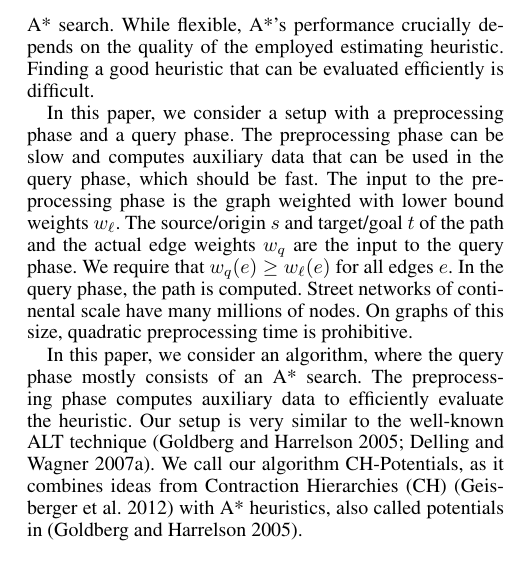
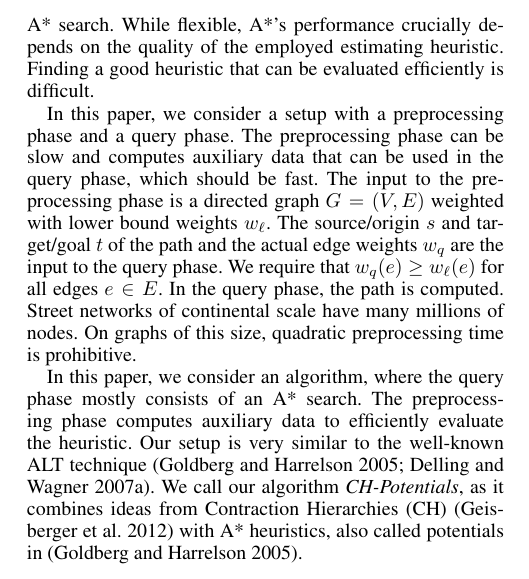
Before and after one commit to kit-algo/ch_potentials, a LaTeX paper (paper/ch_potentials.tex): part of one column of page 1 of 10, cut so that both start at the same text. Compiled offline with pdfLaTeX.

Commit message:
graph preliminaries

```diff
--- a/paper/ch_potentials.tex
+++ b/paper/ch_potentials.tex
@@ -129,9 +129,9 @@ Finding a good heuristic that can be evaluated efficiently is difficult.
 
 In this paper, we consider a setup with a preprocessing phase and a query phase.
 The preprocessing phase can be slow and computes auxiliary data that can be used in the query phase, which should be fast.
-The input to the preprocessing phase is the graph weighted with lower bound weights $w_\ell$.
+The input to the preprocessing phase is a directed graph $G=(V,E)$ weighted with lower bound weights $w_\ell$.
 The source/origin $s$ and target/goal $t$ of the path and the actual edge weights $w_q$ are the input to the query phase.
-We require that $w_q(e)\ge w_\ell(e)$ for all edges $e$.
+We require that $w_q(e)\ge w_\ell(e)$ for all edges $e \in E$.
 In the query phase, the path is computed.
 %
 Street networks of continental scale have many millions of nodes.
@@ -141,7 +141,7 @@ On graphs of this size, quadratic preprocessing time is prohibitive.
 In this paper, we consider an algorithm, where the query phase mostly consists of an A* search.
 The preprocessing phase computes auxiliary data to efficiently evaluate the heuristic.
 Our setup is very similar to the well-known ALT technique~\cite{gh-cspas-05,DBLP:conf/wea/DellingW07}.
-We call our algorithm CH-Potentials, as it combines ideas from Contraction Hierarchies (CH)~\cite{gssv-erlrn-12} with A* heuristics, also called potentials in~\cite{gh-cspas-05}.
+We call our algorithm \emph{CH-Potentials}, as it combines ideas from Contraction Hierarchies (CH)~\cite{gssv-erlrn-12} with A* heuristics, also called potentials in~\cite{gh-cspas-05}.
 
 Formally, a heuristic $h$ is a function that maps nodes onto numbers.
 $h$ depends on the target $t$ of the search but not one the source $s$.
```
